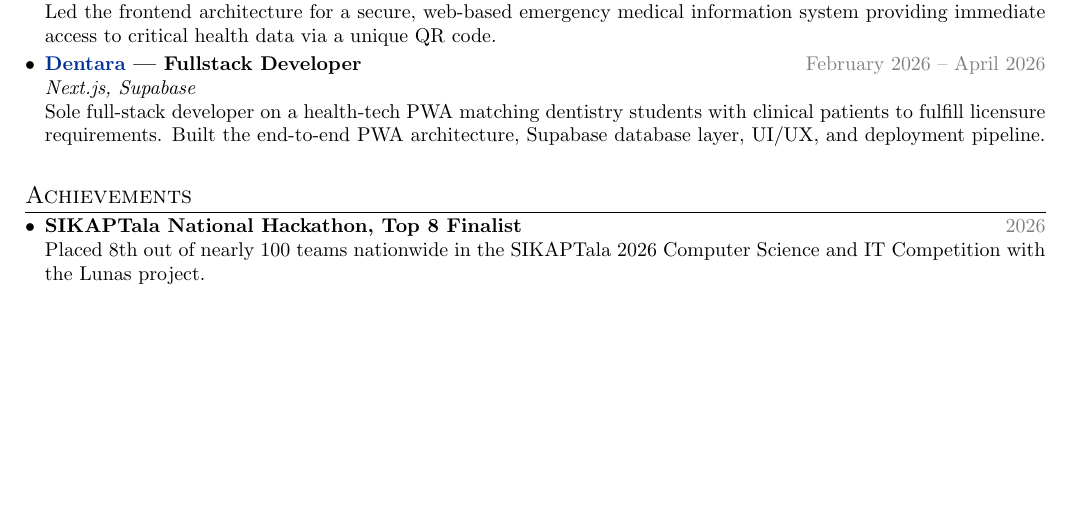
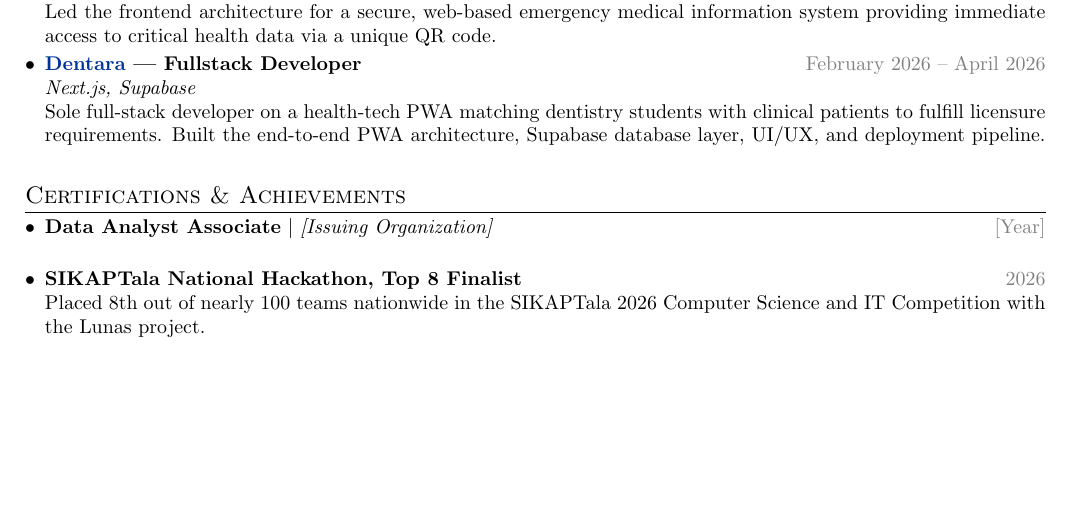
Before and after one commit to vardzz/vardzz, a LaTeX CV (work/resume.tex): part of the page, cut so that both start at the same text. Compiled offline with pdfLaTeX.

Commit message:
feat: create initial resume template in LaTeX

```diff
--- a/work/resume.tex
+++ b/work/resume.tex
@@ -133,10 +133,11 @@ Sole full-stack developer on a health-tech PWA matching dentistry students with
 \end{compactlist}
 
 %----------------------------------------------------------------------------------------
-%	ACHIEVEMENTS
+%	CERTIFICATIONS & ACHIEVEMENTS
 %----------------------------------------------------------------------------------------
-\section{Achievements}
+\section{Certifications \& Achievements}
 \begin{compactlist}
+\item \textbf{Data Analyst Associate} $|$ \textit{[Issuing Organization]} \hfill \textcolor{gray}{[Year]} \\
 \item \textbf{SIKAPTala National Hackathon, Top 8 Finalist} \hfill \textcolor{gray}{2026} \\
 Placed 8th out of nearly 100 teams nationwide in the SIKAPTala 2026 Computer Science and IT Competition with the Lunas project.
 \end{compactlist}
```
